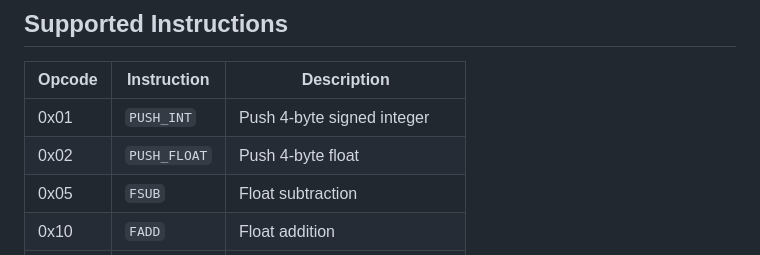
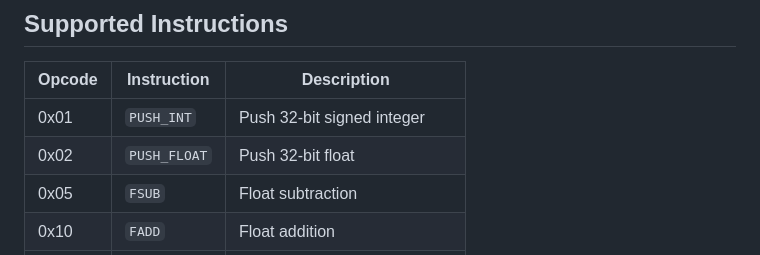
Before and after one commit to zacharie410/alma, a Markdown page: README.md, the part around the change. Drawn GitHub-style.

```diff
--- a/README.md
+++ b/README.md
@@ -51,8 +51,8 @@ result = execute_alma_bytecode(bytecode, debug=True)
 
 | Opcode | Instruction  | Description                    |
 | ------ | ------------ | ------------------------------ |
-| 0x01   | `PUSH_INT`   | Push 4-byte signed integer     |
-| 0x02   | `PUSH_FLOAT` | Push 4-byte float              |
+| 0x01   | `PUSH_INT`   | Push 32-bit signed integer     |
+| 0x02   | `PUSH_FLOAT` | Push 32-bit float              |
 | 0x05   | `FSUB`       | Float subtraction              |
 | 0x10   | `FADD`       | Float addition                 |
 | 0x11   | `FMUL`       | Float multiplication           |
```
